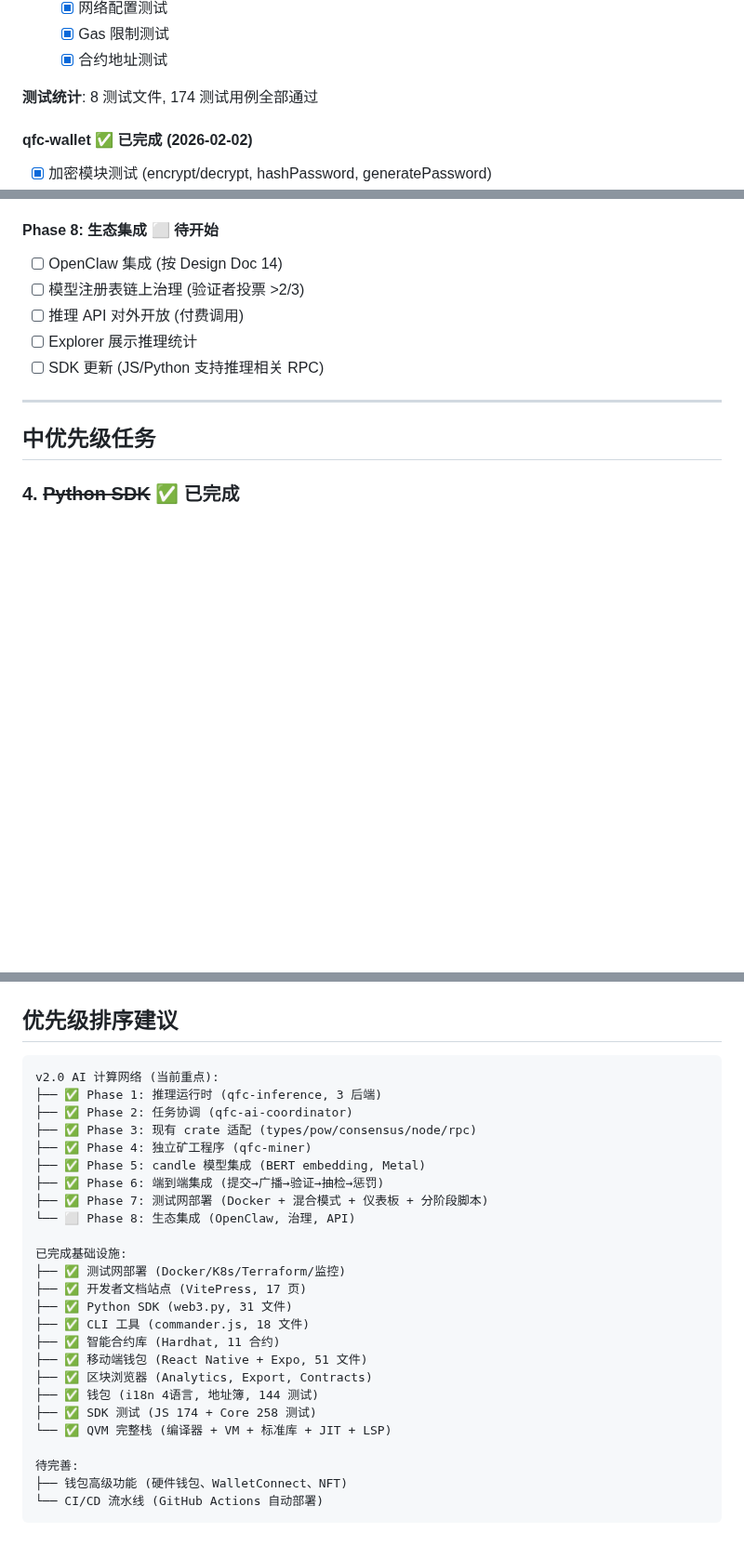
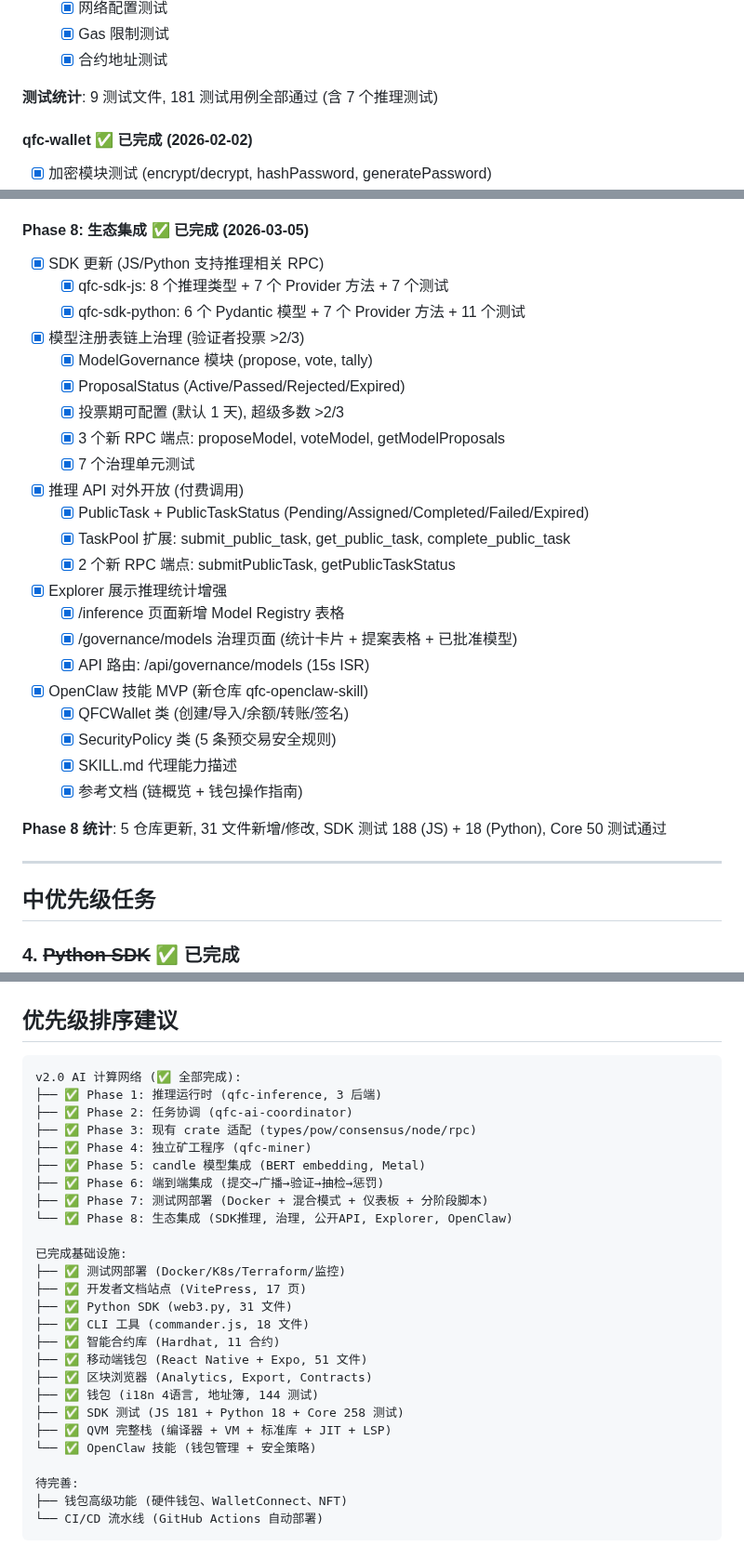
Before and after one commit to qfc-network/qfc-design, a Markdown page: 09-TODO-ROADMAP.md, 3 parts joined by grey strips. Shown at 93% size. Drawn GitHub-style; blank space fills up the shorter version.

Commit message:
docs: update roadmap — Phase 8 (ecosystem integration) complete
v2.0 AI compute network fully complete across all 8 phases.
Phase 8: SDK inference methods (JS+Python), model governance,
public inference API, explorer enhancements, OpenClaw skill MVP.
5 repos updated, 31 files changed.

Co-Authored-By: Claude Opus 4.6 <noreply@anthropic.com>

````diff
--- a/09-TODO-ROADMAP.md
+++ b/09-TODO-ROADMAP.md
@@ -91,7 +92,7 @@
   - [x] Gas 限制测试
   - [x] 合约地址测试
 
-**测试统计**: 8 测试文件, 174 测试用例全部通过
+**测试统计**: 9 测试文件, 181 测试用例全部通过 (含 7 个推理测试)
 
 #### qfc-wallet ✅ 已完成 (2026-02-02)
 - [x] 加密模块测试 (encrypt/decrypt, hashPassword, generatePassword)
@@ -293,13 +294,32 @@
   - [x] Phase C: 大部分推理 (1 PoW + 4 inference + 2 矿工)
   - [x] Phase D: 全推理 (5 inference + 2 矿工)
 
-#### Phase 8: 生态集成 ⬜ 待开始
+#### Phase 8: 生态集成 ✅ 已完成 (2026-03-05)
 
-- [ ] OpenClaw 集成 (按 Design Doc 14)
-- [ ] 模型注册表链上治理 (验证者投票 >2/3)
-- [ ] 推理 API 对外开放 (付费调用)
-- [ ] Explorer 展示推理统计
-- [ ] SDK 更新 (JS/Python 支持推理相关 RPC)
+- [x] SDK 更新 (JS/Python 支持推理相关 RPC)
+  - [x] qfc-sdk-js: 8 个推理类型 + 7 个 Provider 方法 + 7 个测试
+  - [x] qfc-sdk-python: 6 个 Pydantic 模型 + 7 个 Provider 方法 + 11 个测试
+- [x] 模型注册表链上治理 (验证者投票 >2/3)
+  - [x] ModelGovernance 模块 (propose, vote, tally)
+  - [x] ProposalStatus (Active/Passed/Rejected/Expired)
+  - [x] 投票期可配置 (默认 1 天), 超级多数 >2/3
+  - [x] 3 个新 RPC 端点: proposeModel, voteModel, getModelProposals
+  - [x] 7 个治理单元测试
+- [x] 推理 API 对外开放 (付费调用)
+  - [x] PublicTask + PublicTaskStatus (Pending/Assigned/Completed/Failed/Expired)
+  - [x] TaskPool 扩展: submit_public_task, get_public_task, complete_public_task
+  - [x] 2 个新 RPC 端点: submitPublicTask, getPublicTaskStatus
+- [x] Explorer 展示推理统计增强
+  - [x] /inference 页面新增 Model Registry 表格
+  - [x] /governance/models 治理页面 (统计卡片 + 提案表格 + 已批准模型)
+  - [x] API 路由: /api/governance/models (15s ISR)
+- [x] OpenClaw 技能 MVP (新仓库 qfc-openclaw-skill)
+  - [x] QFCWallet 类 (创建/导入/余额/转账/签名)
+  - [x] SecurityPolicy 类 (5 条预交易安全规则)
+  - [x] SKILL.md 代理能力描述
+  - [x] 参考文档 (链概览 + 钱包操作指南)
+
+**Phase 8 统计**: 5 仓库更新, 31 文件新增/修改, SDK 测试 188 (JS) + 18 (Python), Core 50 测试通过
 
 ---
 
@@ -622,7 +642,7 @@
 ## 优先级排序建议
 
 ```
-v2.0 AI 计算网络 (当前重点):
+v2.0 AI 计算网络 (✅ 全部完成):
 ├── ✅ Phase 1: 推理运行时 (qfc-inference, 3 后端)
 ├── ✅ Phase 2: 任务协调 (qfc-ai-coordinator)
 ├── ✅ Phase 3: 现有 crate 适配 (types/pow/consensus/node/rpc)
@@ -630,7 +650,7 @@ v2.0 AI 计算网络 (当前重点):
 ├── ✅ Phase 5: candle 模型集成 (BERT embedding, Metal)
 ├── ✅ Phase 6: 端到端集成 (提交→广播→验证→抽检→惩罚)
 ├── ✅ Phase 7: 测试网部署 (Docker + 混合模式 + 仪表板 + 分阶段脚本)
-└── ⬜ Phase 8: 生态集成 (OpenClaw, 治理, API)
+└── ✅ Phase 8: 生态集成 (SDK推理, 治理, 公开API, Explorer, OpenClaw)
 
 已完成基础设施:
 ├── ✅ 测试网部署 (Docker/K8s/Terraform/监控)
@@ -641,8 +661,9 @@ v2.0 AI 计算网络 (当前重点):
 ├── ✅ 移动端钱包 (React Native + Expo, 51 文件)
 ├── ✅ 区块浏览器 (Analytics, Export, Contracts)
 ├── ✅ 钱包 (i18n 4语言, 地址簿, 144 测试)
-├── ✅ SDK 测试 (JS 174 + Core 258 测试)
-└── ✅ QVM 完整栈 (编译器 + VM + 标准库 + JIT + LSP)
+├── ✅ SDK 测试 (JS 181 + Python 18 + Core 258 测试)
+├── ✅ QVM 完整栈 (编译器 + VM + 标准库 + JIT + LSP)
+└── ✅ OpenClaw 技能 (钱包管理 + 安全策略)
 
 待完善:
 ├── 钱包高级功能 (硬件钱包、WalletConnect、NFT)
````
Also changed, not shown: other parts of 09-TODO-ROADMAP.md (+4 -3 lines).
